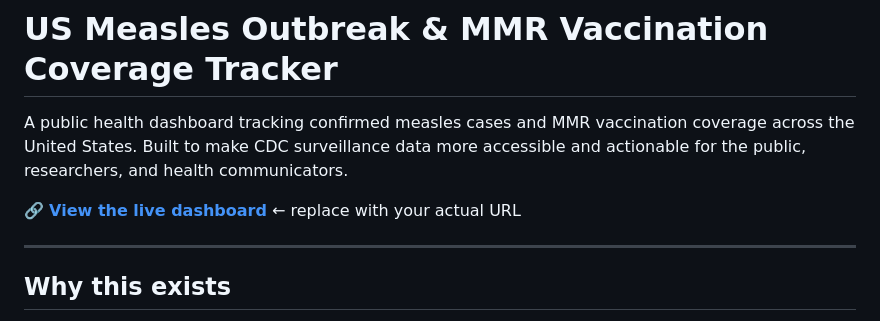
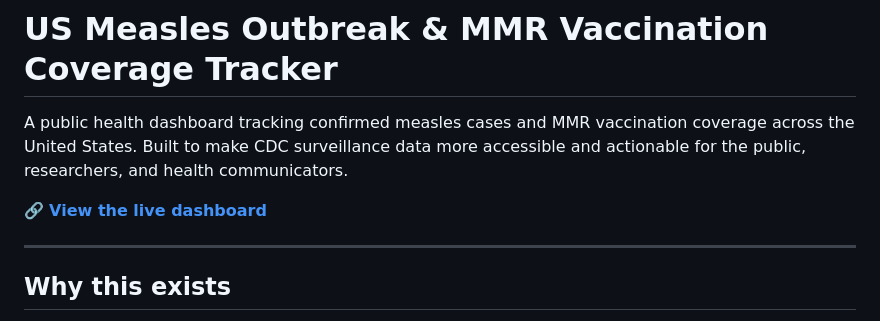
Before and after one commit to jdiazdecaro/measles-tracker, a Markdown page: README.md, the part around the change. Drawn GitHub-style.

```diff
--- a/README.md
+++ b/README.md
@@ -2,7 +2,7 @@
 
 A public health dashboard tracking confirmed measles cases and MMR vaccination coverage across the United States. Built to make CDC surveillance data more accessible and actionable for the public, researchers, and health communicators.
 
-🔗 **[View the live dashboard](https://jdiazdecaro.github.io/measles-tracker/)** ← replace with your actual URL
+🔗 **[View the live dashboard](https://jdiazdecaro.github.io/measles-tracker/)**
 
 ---
 
```
